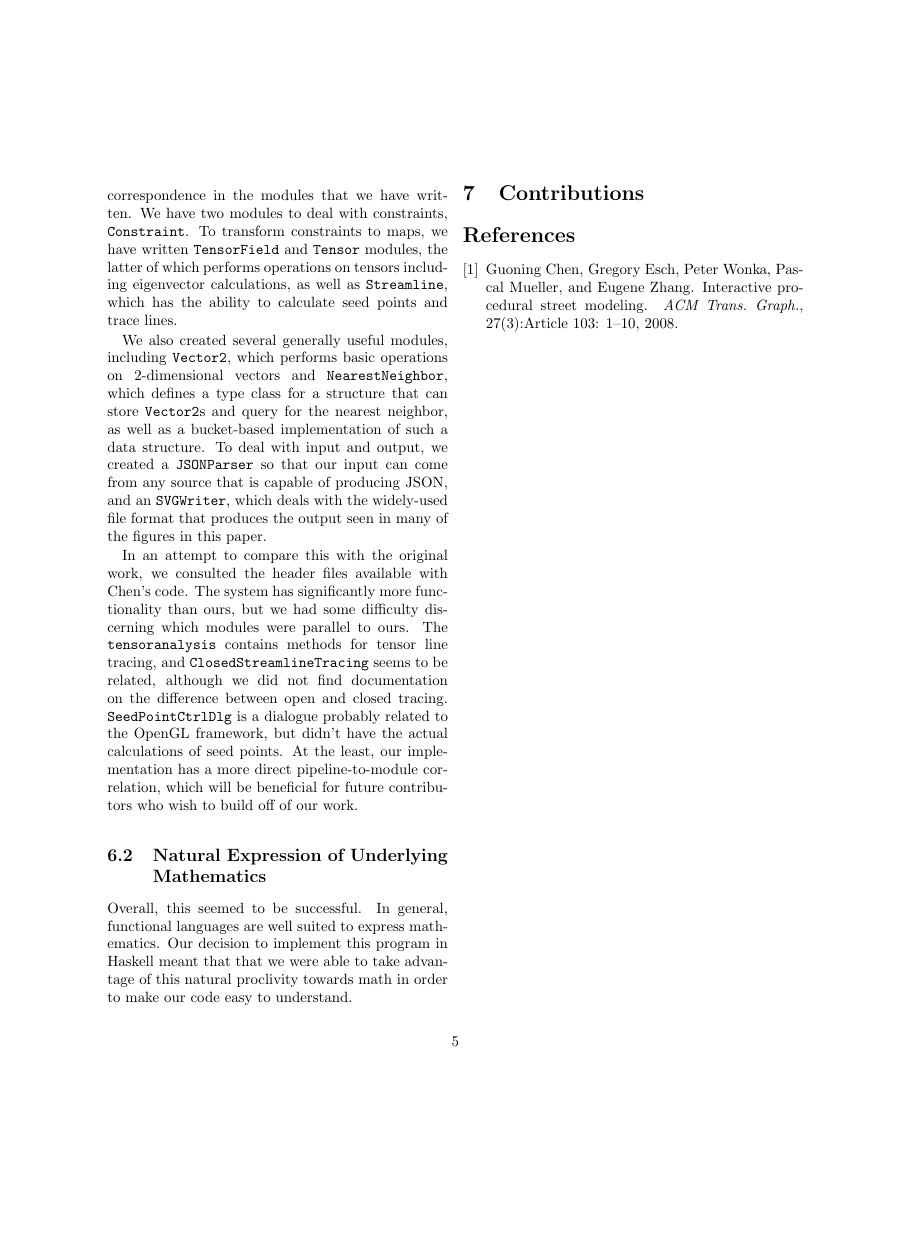
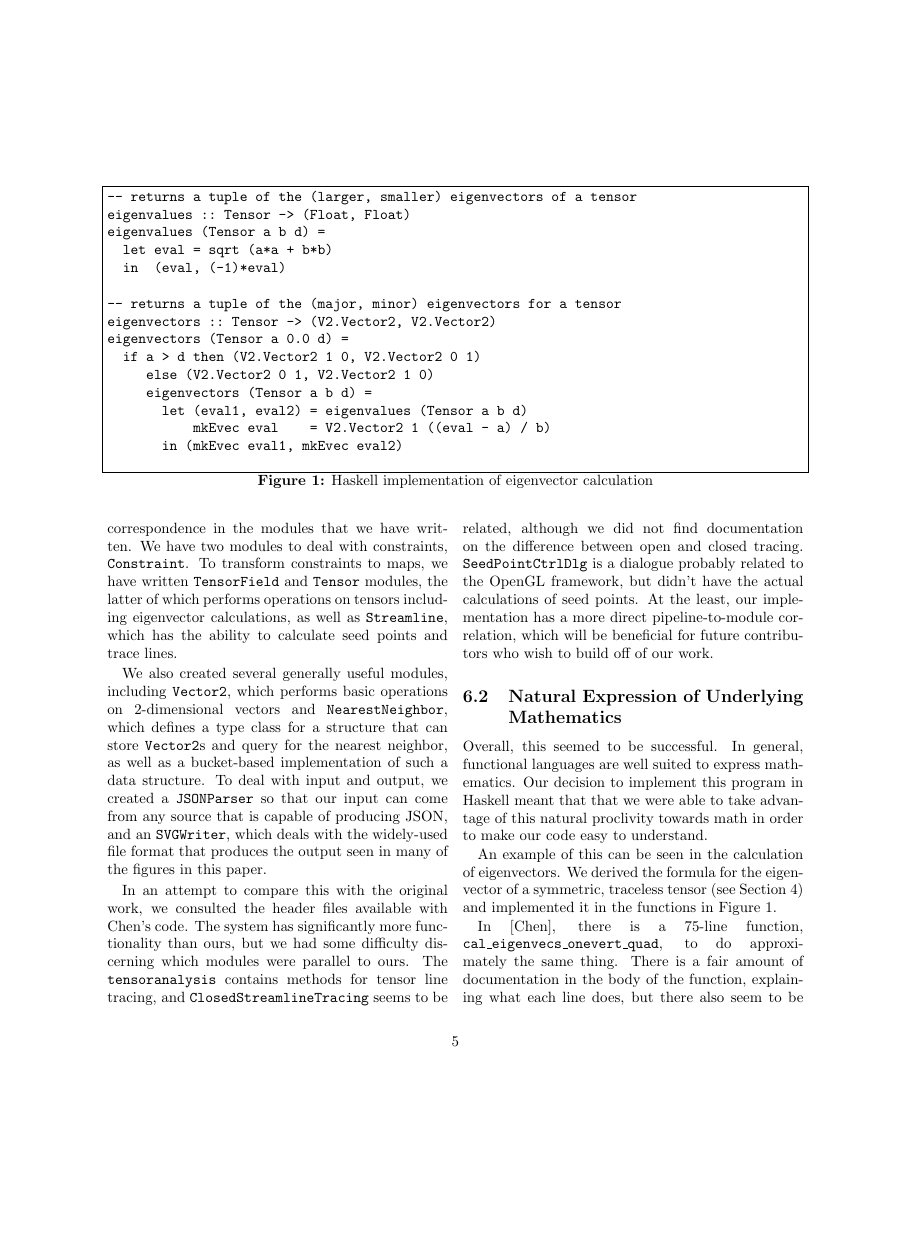
Before and after one commit to wclarkson/tensor, a LaTeX paper (paper/paper.tex): page 5 of 5 before the commit and page 5 of 6 after it, the shorter picture padded with empty space. Compiled offline with pdfLaTeX.

Commit message:
references and figs in underlying math

```diff
--- a/paper/paper.tex
+++ b/paper/paper.tex
@@ -1,5 +1,12 @@
 \documentclass[twocolumn]{article}
 \usepackage{amsmath}
+\usepackage{graphicx}
+
+%borders
+\usepackage{float}
+\floatstyle{boxed}
+\restylefloat{figure}
+
 
 \title{Modularizing Street Map Generation \\
     \vspace{8pt} \large An Adventure in Tensors}
@@ -296,6 +304,28 @@ present a mostly heuristic, slightly quantitative attempt to qualify our
 success, using both internal evaluation and comparisons to existing systems
 \cite{chen}.
 
+\begin{figure*}[t!]
+\begin{verbatim}
+-- returns a tuple of the (larger, smaller) eigenvectors of a tensor
+eigenvalues :: Tensor -> (Float, Float)
+eigenvalues (Tensor a b d) =
+  let eval = sqrt (a*a + b*b)
+  in  (eval, (-1)*eval)
+
+-- returns a tuple of the (major, minor) eigenvectors for a tensor
+eigenvectors :: Tensor -> (V2.Vector2, V2.Vector2)
+eigenvectors (Tensor a 0.0 d) =
+  if a > d then (V2.Vector2 1 0, V2.Vector2 0 1)
+     else (V2.Vector2 0 1, V2.Vector2 1 0)
+     eigenvectors (Tensor a b d) =
+       let (eval1, eval2) = eigenvalues (Tensor a b d)
+           mkEvec eval    = V2.Vector2 1 ((eval - a) / b)
+       in (mkEvec eval1, mkEvec eval2)
+\end{verbatim}
+\caption{Haskell implementation of eigenvector calculation}
+\label{fig:evecs}
+\end{figure*}
+
 \subsection{Modularity \& Extensibility}
 We believe that we were successful in creating a modular system with reusable
 parts that is easy to understand, extend, and modify. One way to illustrate
@@ -338,3 +368,12 @@ well suited to express mathematics. Our decision to implement this program in
 Haskell meant that that we were able to take advantage of this natural
 proclivity towards math in order to make our code easy to understand.
 
+An example of this can be seen in the calculation of eigenvectors. We derived
+the formula for the eigenvector of a symmetric, traceless tensor
+(see Section~\ref{sec:math}) and implemented it in the functions in
+Figure~\ref{fig:evecs}.
+
+In [Chen], there is a 75-line function,
+\texttt{cal\_eigenvecs\_onevert\_quad}, to do approximately the same thing. There
+is a fair amount of documentation in the body of the function, explaining what
+each line does, but there also seem to be some side effects relating to global
@@ -341,3 +383,5 @@ proclivity towards math in order to make our code easy to understand.
+implementation.
+
 \section{Contributions}
 
 \bibliographystyle{plain}
```
Also changed, not shown: paper/paper.tex (4 more changed lines).
